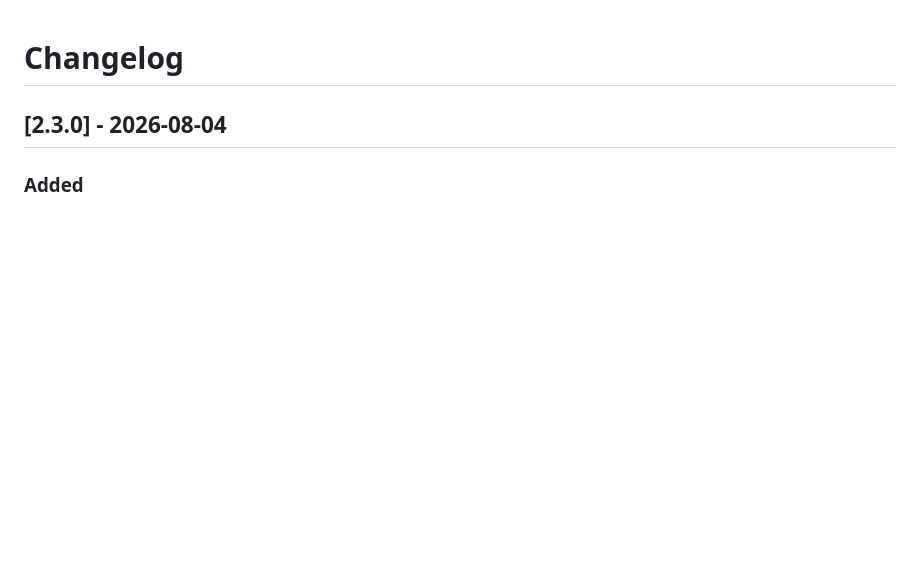
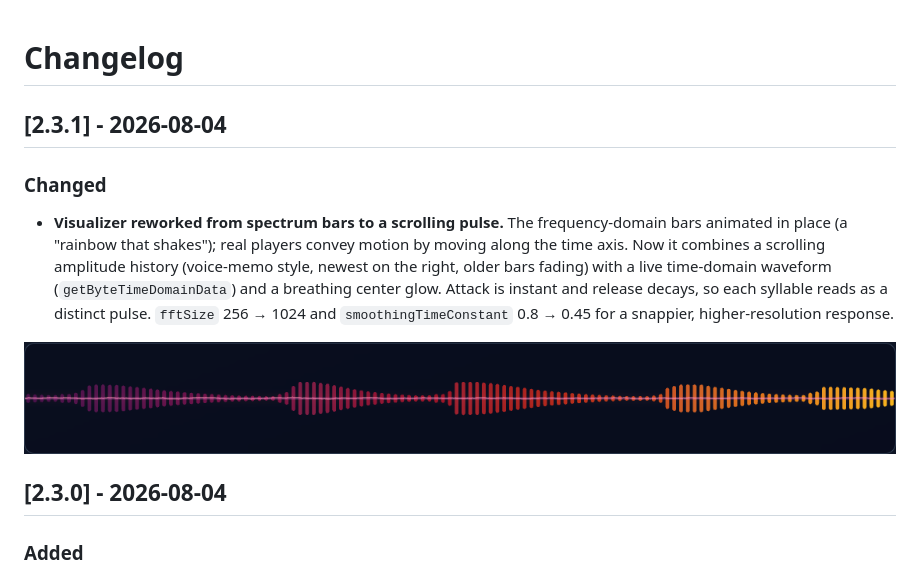
Before and after one commit to neosun100/edgetts-ws-worker, a Markdown page: CHANGELOG.md, the part around the change. Rendered like a GitHub page; pictures changed too: docs/screenshots/pulse-visualizer.png (added); blank space fills up the shorter version.

```diff
--- a/CHANGELOG.md
+++ b/CHANGELOG.md
@@ -1,4 +1,17 @@
 # Changelog
+
+## [2.3.1] - 2026-08-04
+
+### Changed
+- **Visualizer reworked from spectrum bars to a scrolling pulse.** The frequency-domain
+  bars animated in place (a "rainbow that shakes"); real players convey motion by moving
+  along the time axis. Now it combines a scrolling amplitude history (voice-memo style,
+  newest on the right, older bars fading) with a live time-domain waveform
+  (`getByteTimeDomainData`) and a breathing center glow. Attack is instant and release
+  decays, so each syllable reads as a distinct pulse. `fftSize` 256 → 1024 and
+  `smoothingTimeConstant` 0.8 → 0.45 for a snappier, higher-resolution response.
+
+![Pulse visualizer](docs/screenshots/pulse-visualizer.png)
 
 ## [2.3.0] - 2026-08-04
 
```
Also changed, not shown: README.md (+5 -2 lines), README_CN.md (+4 -1 lines), 2 other files.
